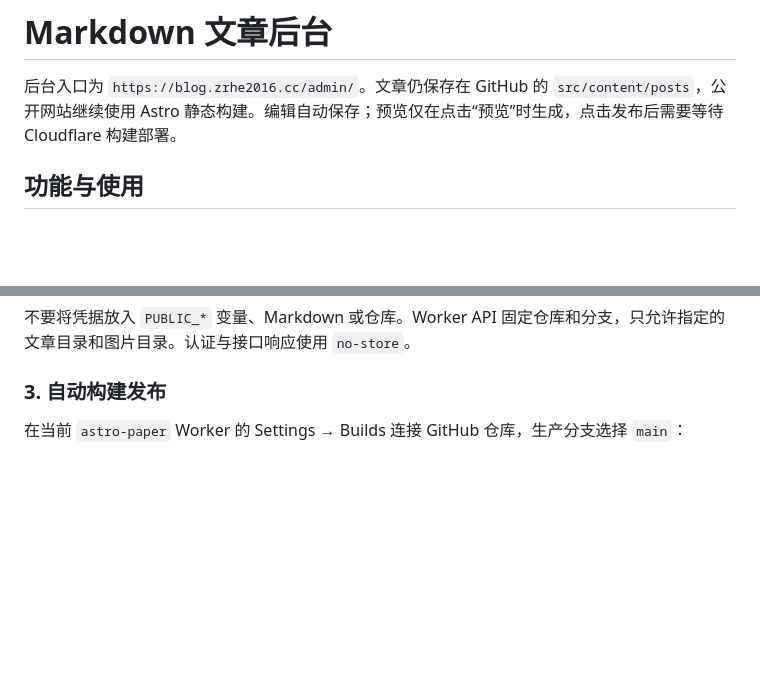
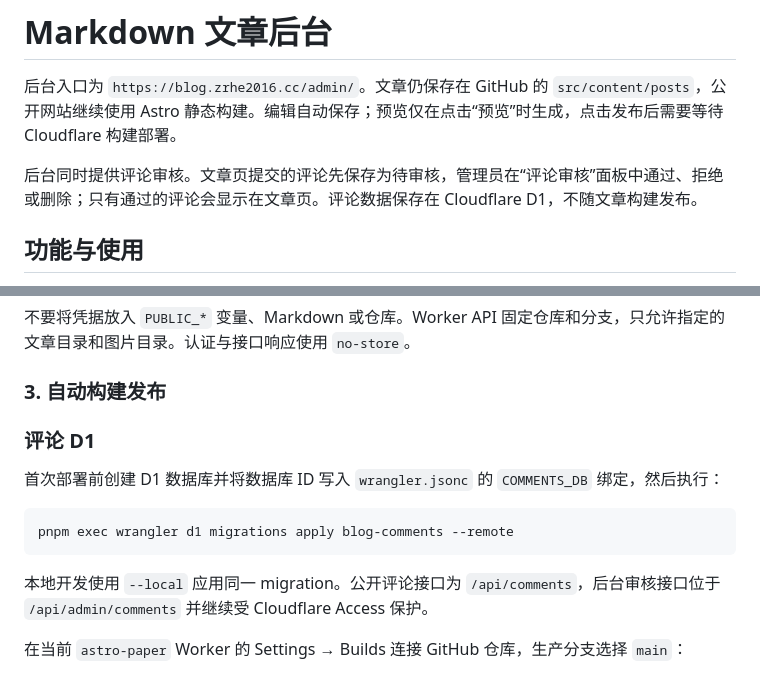
Before and after one commit to i-zrhe2016/blog.zrhe2016.cc, a Markdown page: docs/Admin_Editor.md, 2 parts joined by grey strips. Rendered like a GitHub page; blank space fills up the shorter version.

Commit message:
docs: document comment moderation

````diff
--- a/docs/Admin_Editor.md
+++ b/docs/Admin_Editor.md
@@ -1,6 +1,8 @@
 # Markdown 文章后台
 
 后台入口为 `https://blog.zrhe2016.cc/admin/`。文章仍保存在 GitHub 的 `src/content/posts`，公开网站继续使用 Astro 静态构建。编辑自动保存；预览仅在点击“预览”时生成，点击发布后需要等待 Cloudflare 构建部署。
+
+后台同时提供评论审核。文章页提交的评论先保存为待审核，管理员在“评论审核”面板中通过、拒绝或删除；只有通过的评论会显示在文章页。评论数据保存在 Cloudflare D1，不随文章构建发布。
 
 ## 功能与使用
 
@@ -54,6 +56,16 @@ GitHub 的目标分支必须允许此 token 直接更新；第一版不走 PR
 
 ### 3. 自动构建发布
 
+### 评论 D1
+
+首次部署前创建 D1 数据库并将数据库 ID 写入 `wrangler.jsonc` 的 `COMMENTS_DB` 绑定，然后执行：
+
+```bash
+pnpm exec wrangler d1 migrations apply blog-comments --remote
+```
+
+本地开发使用 `--local` 应用同一 migration。公开评论接口为 `/api/comments`，后台审核接口位于 `/api/admin/comments` 并继续受 Cloudflare Access 保护。
+
 在当前 `astro-paper` Worker 的 Settings → Builds 连接 GitHub 仓库，生产分支选择 `main`：
 
 - 安装：`pnpm install --frozen-lockfile`
````
